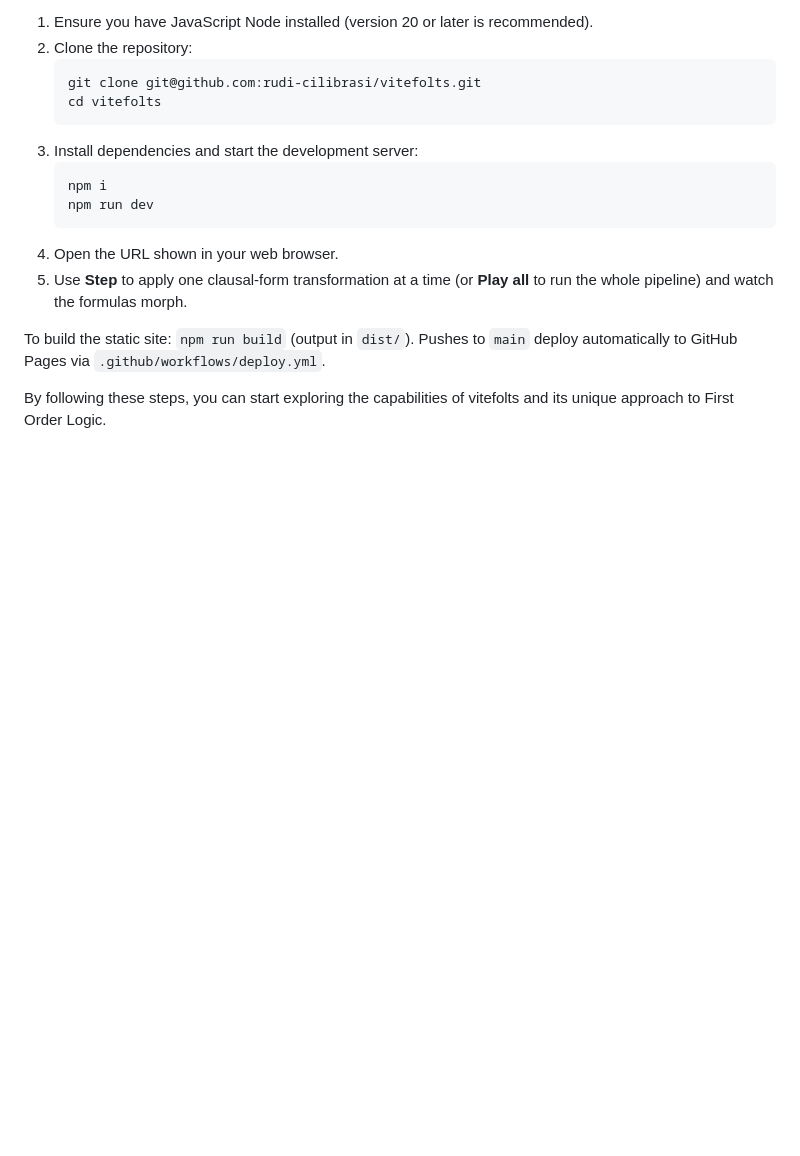
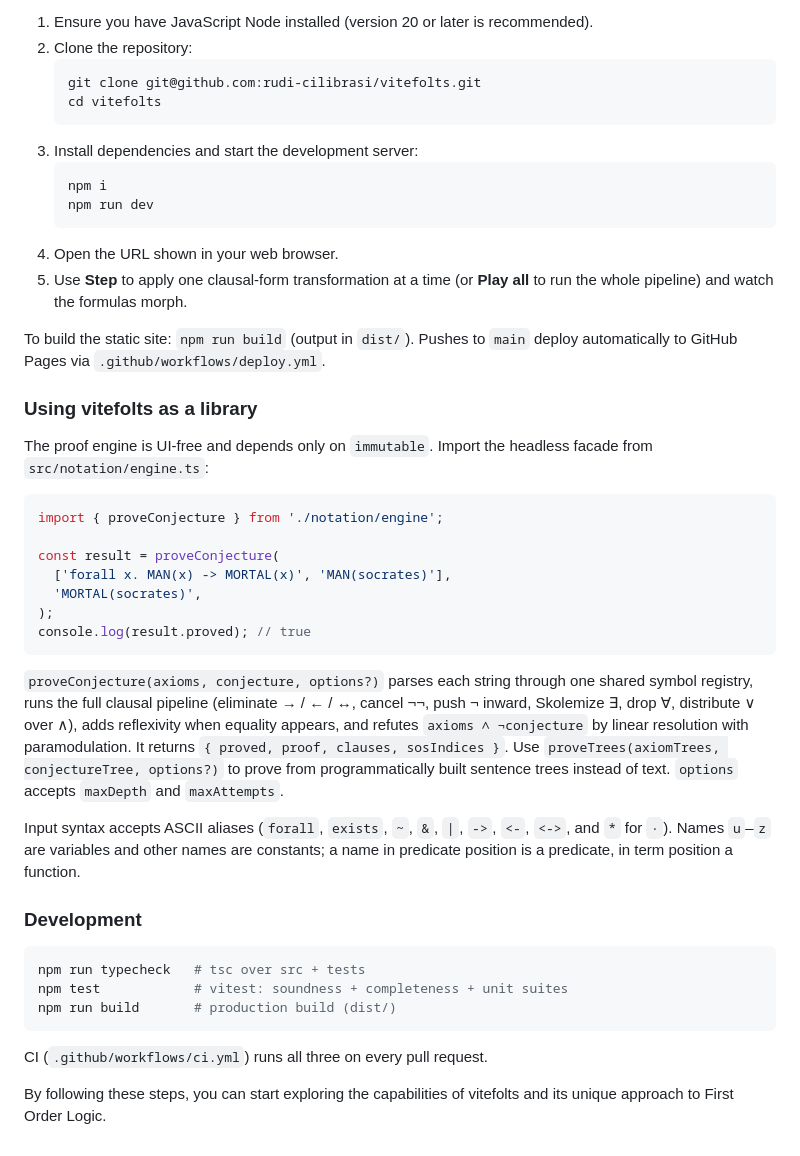
Before and after one commit to rudi-cilibrasi/vitefolts, a Markdown page: README.md, the part around the change. GitHub-like rendering; blank space fills up the shorter version.

Commit message:
docs: document the headless engine API and dev workflow (#34)
Add README sections for using the proof engine as a library
(proveConjecture / proveTrees), the accepted input syntax, and the
typecheck/test/build workflow — groundwork for the #17 package split.

Co-authored-by: Claude Fable 5 <noreply@anthropic.com>

````diff
--- a/README.md
+++ b/README.md
@@ -103,4 +103,32 @@ To build and run vitefolts, follow these steps:
 
 To build the static site: `npm run build` (output in `dist/`). Pushes to `main` deploy automatically to GitHub Pages via `.github/workflows/deploy.yml`.
 
+### Using vitefolts as a library
+
+The proof engine is UI-free and depends only on `immutable`. Import the headless facade from `src/notation/engine.ts`:
+
+```ts
+import { proveConjecture } from './notation/engine';
+
+const result = proveConjecture(
+  ['forall x. MAN(x) -> MORTAL(x)', 'MAN(socrates)'],
+  'MORTAL(socrates)',
+);
+console.log(result.proved); // true
+```
+
+`proveConjecture(axioms, conjecture, options?)` parses each string through one shared symbol registry, runs the full clausal pipeline (eliminate → / ← / ↔, cancel ¬¬, push ¬ inward, Skolemize ∃, drop ∀, distribute ∨ over ∧), adds reflexivity when equality appears, and refutes `axioms ∧ ¬conjecture` by linear resolution with paramodulation. It returns `{ proved, proof, clauses, sosIndices }`. Use `proveTrees(axiomTrees, conjectureTree, options?)` to prove from programmatically built sentence trees instead of text. `options` accepts `maxDepth` and `maxAttempts`.
+
+Input syntax accepts ASCII aliases (`forall`, `exists`, `~`, `&`, `|`, `->`, `<-`, `<->`, and `*` for `·`). Names `u`–`z` are variables and other names are constants; a name in predicate position is a predicate, in term position a function.
+
+### Development
+
+```bash
+npm run typecheck   # tsc over src + tests
+npm test            # vitest: soundness + completeness + unit suites
+npm run build       # production build (dist/)
+```
+
+CI (`.github/workflows/ci.yml`) runs all three on every pull request.
+
 By following these steps, you can start exploring the capabilities of vitefolts and its unique approach to First Order Logic.
````
